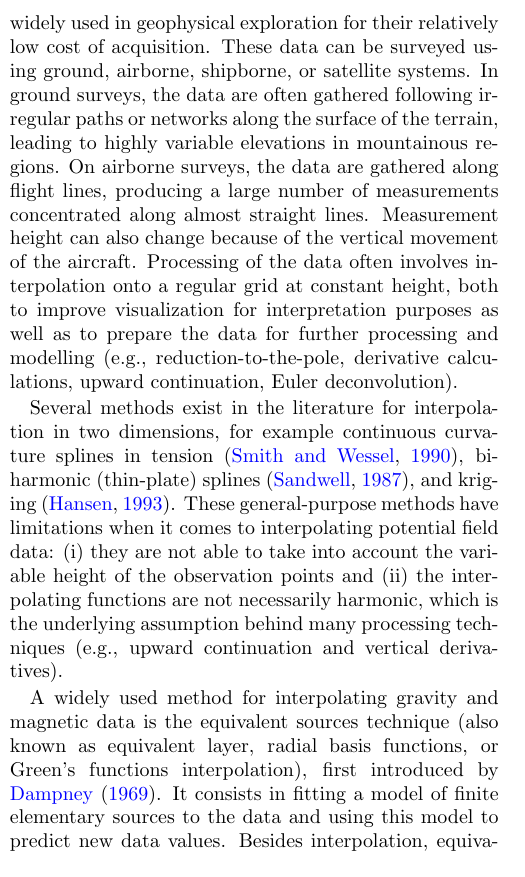
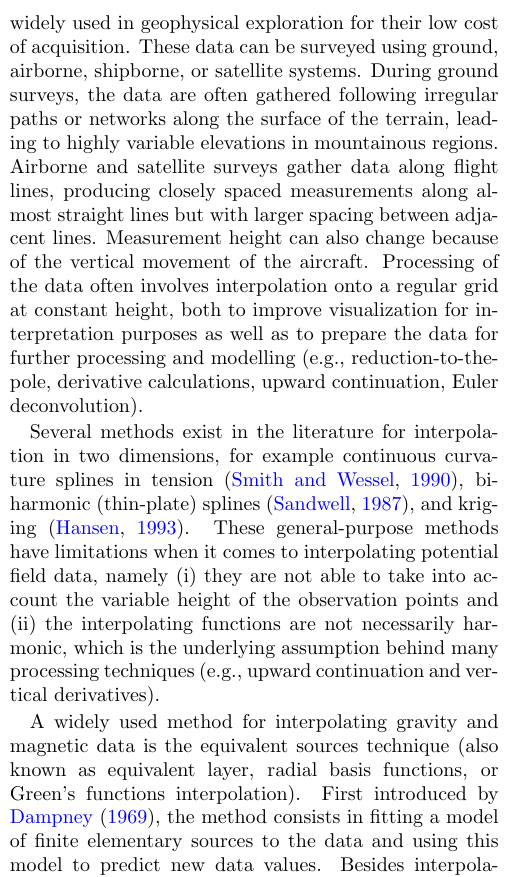
Before and after one commit to compgeolab/eql-gradient-boosted, a LaTeX paper (manuscript/preprint.tex, which reads manuscript/content.tex): part of one column of page 1 of 25, cut so that both start at the same text. Compiled offline with pdfLaTeX.

Commit message:
Review the first part of the introduction
Some small wording changes.

```diff
--- a/manuscript/content.tex
+++ b/manuscript/content.tex
@@ -2,14 +2,15 @@
 
 Measurements of anomalies in potential fields, like gravity disturbances and
 total-field magnetic anomalies, are widely used in geophysical exploration for
-their relatively low cost of acquisition.
+their low cost of acquisition.
 These data can be surveyed using ground, airborne, shipborne, or satellite
 systems.
-In ground surveys, the data are often gathered following irregular paths or
+During ground surveys, the data are often gathered following irregular paths or
 networks along the surface of the terrain, leading to highly variable
 elevations in mountainous regions.
-On airborne surveys, the data are gathered along flight lines, producing a
-large number of measurements concentrated along almost straight lines.
+Airborne and satellite surveys gather data along flight lines, producing
+closely spaced measurements along almost straight lines but with larger spacing
+between adjacent lines.
 Measurement height can also change because of the vertical movement of the
 aircraft.
 Processing of the data often involves interpolation onto a regular grid at
@@ -20,9 +21,10 @@ deconvolution).
 
 Several methods exist in the literature for interpolation in two dimensions,
 for example continuous curvature splines in tension \citep{smith1990},
-bi-harmonic (thin-plate) splines \citep{sandwell1987}, and kriging \citep{hansen1993}.
+bi-harmonic (thin-plate) splines \citep{sandwell1987}, and kriging
+\citep{hansen1993}.
 These general-purpose methods have limitations when it comes to interpolating
-potential field data:
+potential field data, namely
 (i)~they are not able to take into account the variable height of the
 observation points and
 (ii)~the interpolating functions are not necessarily harmonic, which
@@ -31,10 +33,10 @@ is the underlying assumption behind many processing techniques
 
 A widely used method for interpolating gravity and magnetic data
 is the equivalent sources technique (also known as equivalent layer, radial
-basis functions, or Green's functions interpolation), first introduced by
-\citet{dampney1969}.
-It consists in fitting a model of finite elementary sources to the data and
-using this model to predict new data values.
+basis functions, or Green's functions interpolation).
+First introduced by \citet{dampney1969}, the method consists in fitting a model
+of finite elementary sources to the data and using this model to predict new
+data values.
 Besides interpolation, equivalent sources have been used for
 reduction-to-the-pole of magnetic data
 \citep{silva1986, nakatsuka2006, guspi2009}, upward
```
